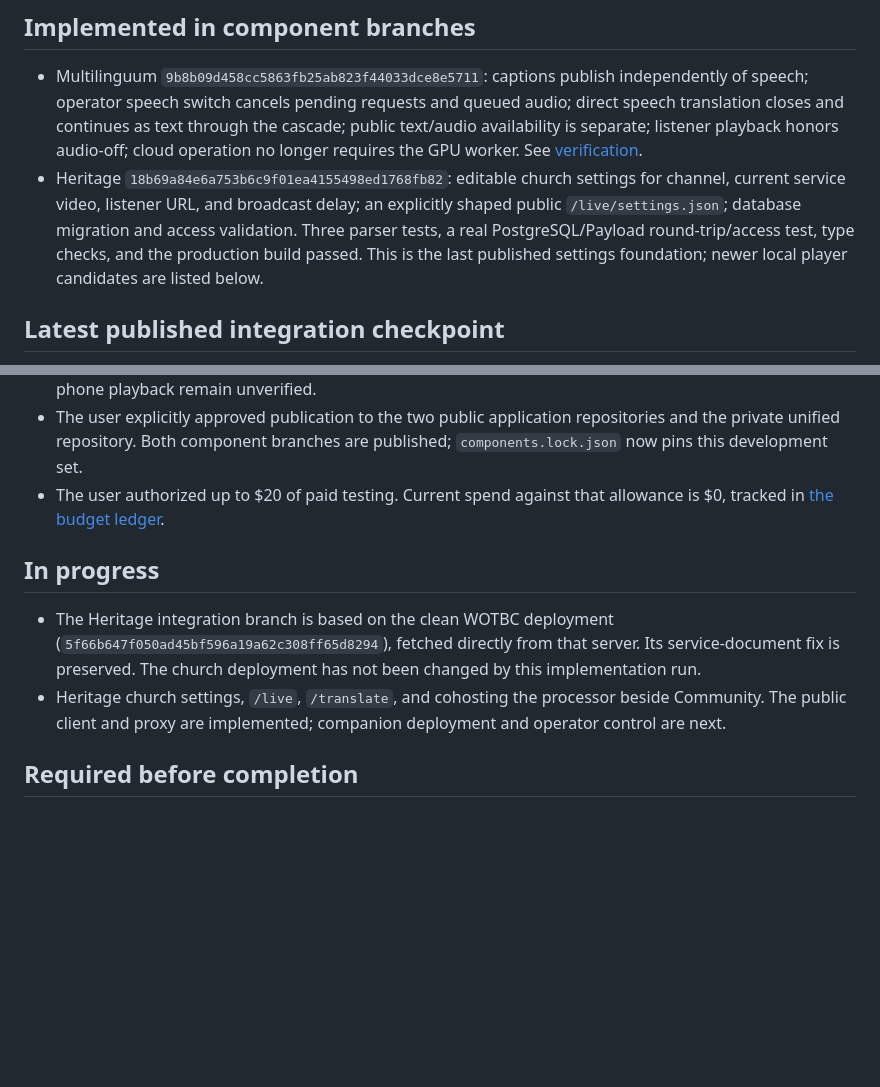
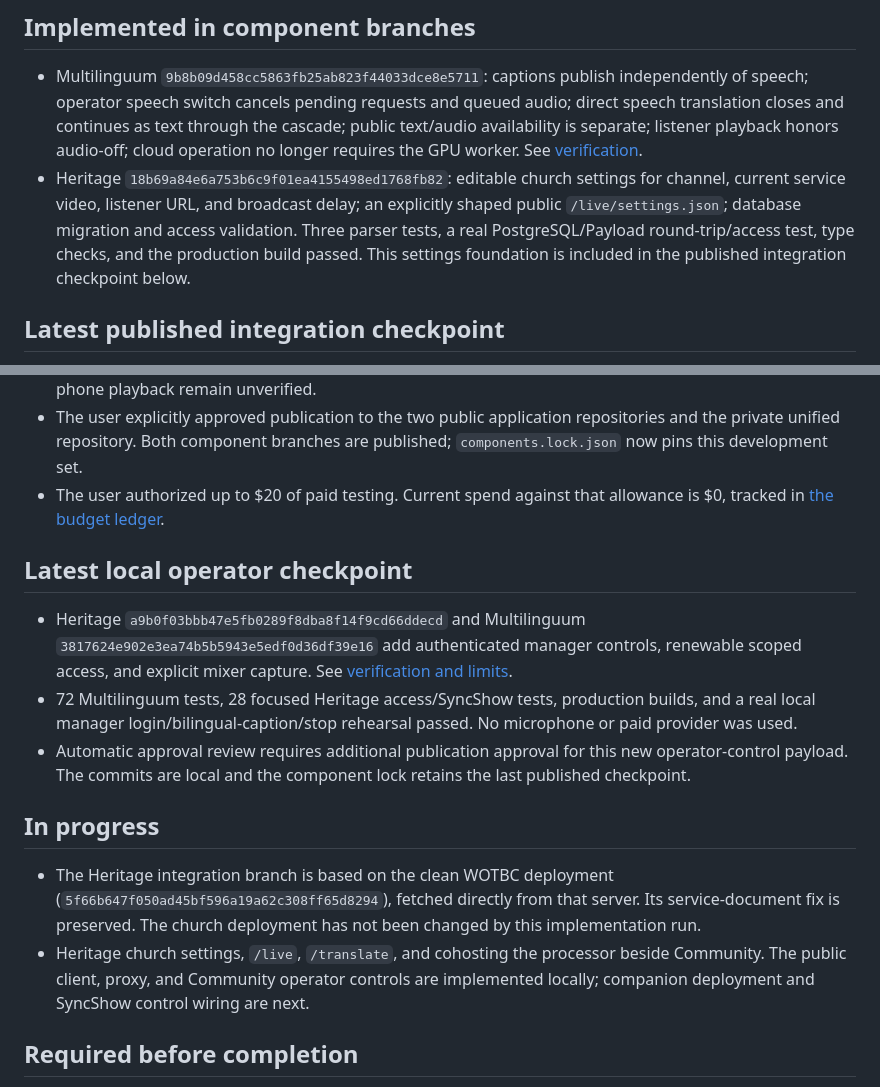
Before and after one commit to edydex/heritage-community, a Markdown page: STATUS.md, 2 parts joined by grey strips. Rendered like a GitHub page; blank space fills up the shorter version.

Commit message:
Record locally verified operator controls awaiting publication approval

```diff
--- a/STATUS.md
+++ b/STATUS.md
@@ -11,7 +11,7 @@ Objective: make Heritage, SyncShow, and Multilinguum convenient to install, conf
 ## Implemented in component branches
 
 - Multilinguum `9b8b09d458cc5863fb25ab823f44033dce8e5711`: captions publish independently of speech; operator speech switch cancels pending requests and queued audio; direct speech translation closes and continues as text through the cascade; public text/audio availability is separate; listener playback honors audio-off; cloud operation no longer requires the GPU worker. See [verification](docs/verification/2026-09-12-translation-core.md).
-- Heritage `18b69a84e6a753b6c9f01ea4155498ed1768fb82`: editable church settings for channel, current service video, listener URL, and broadcast delay; an explicitly shaped public `/live/settings.json`; database migration and access validation. Three parser tests, a real PostgreSQL/Payload round-trip/access test, type checks, and the production build passed. This is the last published settings foundation; newer local player candidates are listed below.
+- Heritage `18b69a84e6a753b6c9f01ea4155498ed1768fb82`: editable church settings for channel, current service video, listener URL, and broadcast delay; an explicitly shaped public `/live/settings.json`; database migration and access validation. Three parser tests, a real PostgreSQL/Payload round-trip/access test, type checks, and the production build passed. This settings foundation is included in the published integration checkpoint below.
 
 ## Latest published integration checkpoint
 
@@ -20,10 +20,16 @@ Objective: make Heritage, SyncShow, and Multilinguum convenient to install, conf
 - The user explicitly approved publication to the two public application repositories and the private unified repository. Both component branches are published; `components.lock.json` now pins this development set.
 - The user authorized up to $20 of paid testing. Current spend against that allowance is $0, tracked in [the budget ledger](docs/verification/api-test-budget.json).
 
+## Latest local operator checkpoint
+
+- Heritage `a9b0f03bbb47e5fb0289f8dba8f14f9cd66ddecd` and Multilinguum `3817624e902e3ea74b5b5943e5edf0d36df39e16` add authenticated manager controls, renewable scoped access, and explicit mixer capture. See [verification and limits](docs/verification/2026-09-12-operator-control.md).
+- 72 Multilinguum tests, 28 focused Heritage access/SyncShow tests, production builds, and a real local manager login/bilingual-caption/stop rehearsal passed. No microphone or paid provider was used.
+- Automatic approval review requires additional publication approval for this new operator-control payload. The commits are local and the component lock retains the last published checkpoint.
+
 ## In progress
 
 - The Heritage integration branch is based on the clean WOTBC deployment (`5f66b647f050ad45bf596a19a62c308ff65d8294`), fetched directly from that server. Its service-document fix is preserved. The church deployment has not been changed by this implementation run.
-- Heritage church settings, `/live`, `/translate`, and cohosting the processor beside Community. The public client and proxy are implemented; companion deployment and operator control are next.
+- Heritage church settings, `/live`, `/translate`, and cohosting the processor beside Community. The public client, proxy, and Community operator controls are implemented locally; companion deployment and SyncShow control wiring are next.
 
 ## Required before completion
 
```
Also changed, not shown: docs/verification/2026-09-12-operator-control.md (added, +35 -0 lines).
